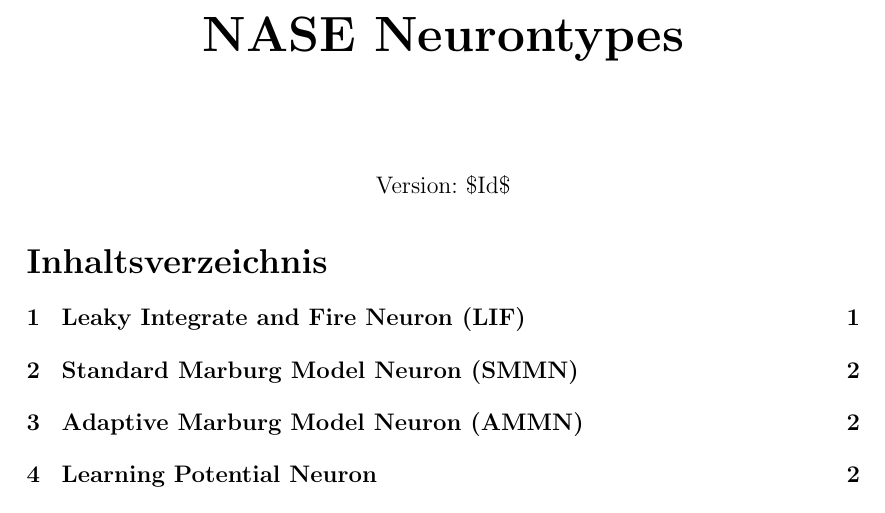
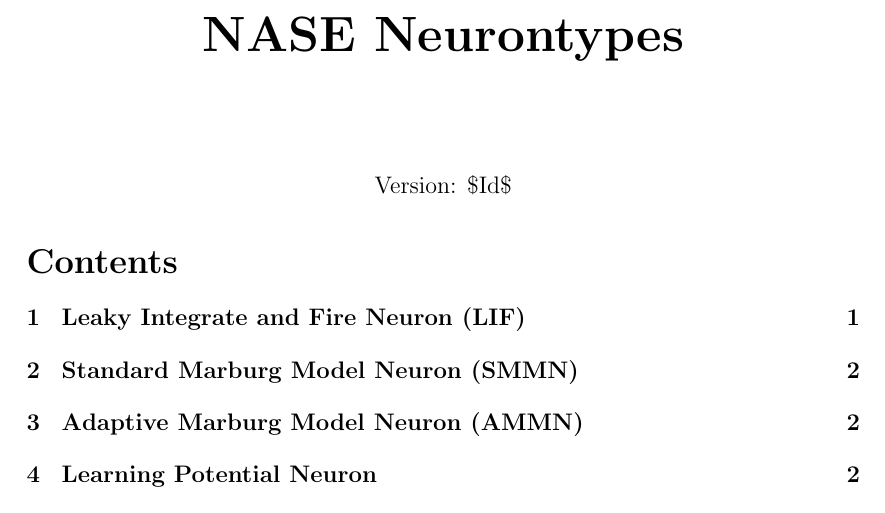
Before and after one commit to BackupTheBerlios/nase-svn, a LaTeX document (doc/trunk/simulation/neurontypes.tex): part of page 1 of 5, cut so that both start at the same text. Compiled offline with pdfLaTeX.

Commit message:
"Contents" instead of "Inhalt".

```diff
--- a/doc/trunk/simulation/neurontypes.tex
+++ b/doc/trunk/simulation/neurontypes.tex
@@ -43,7 +46,7 @@
 %                % there is also support for a formatted log history...
 
 % Language
-\usepackage[english,german]{babel}                    % set the language (german, english, ...)
+\usepackage[english]{babel}                    % set the language (german, english, ...)
 \usepackage[latin1]{inputenc}                  % allow special characters directly in source
 
 % Headers & Footers
```
Also changed, not shown: doc/trunk/simulation/neurontypes.tex (3 more changed lines).
